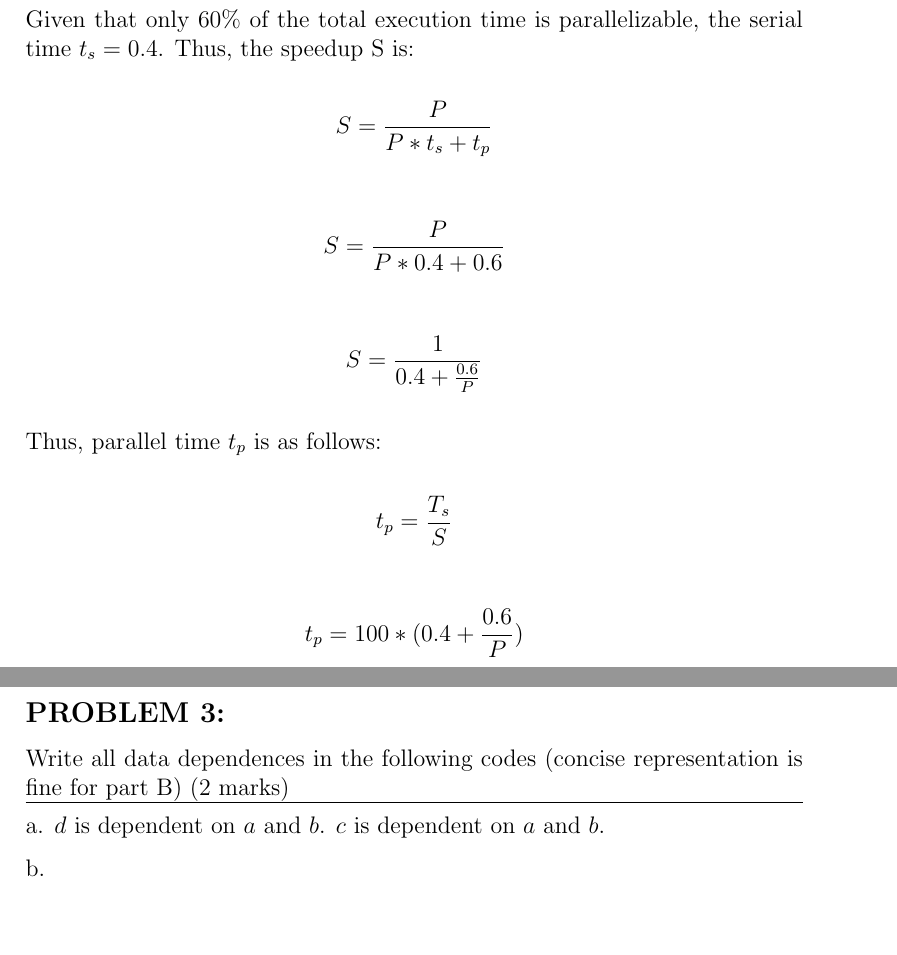
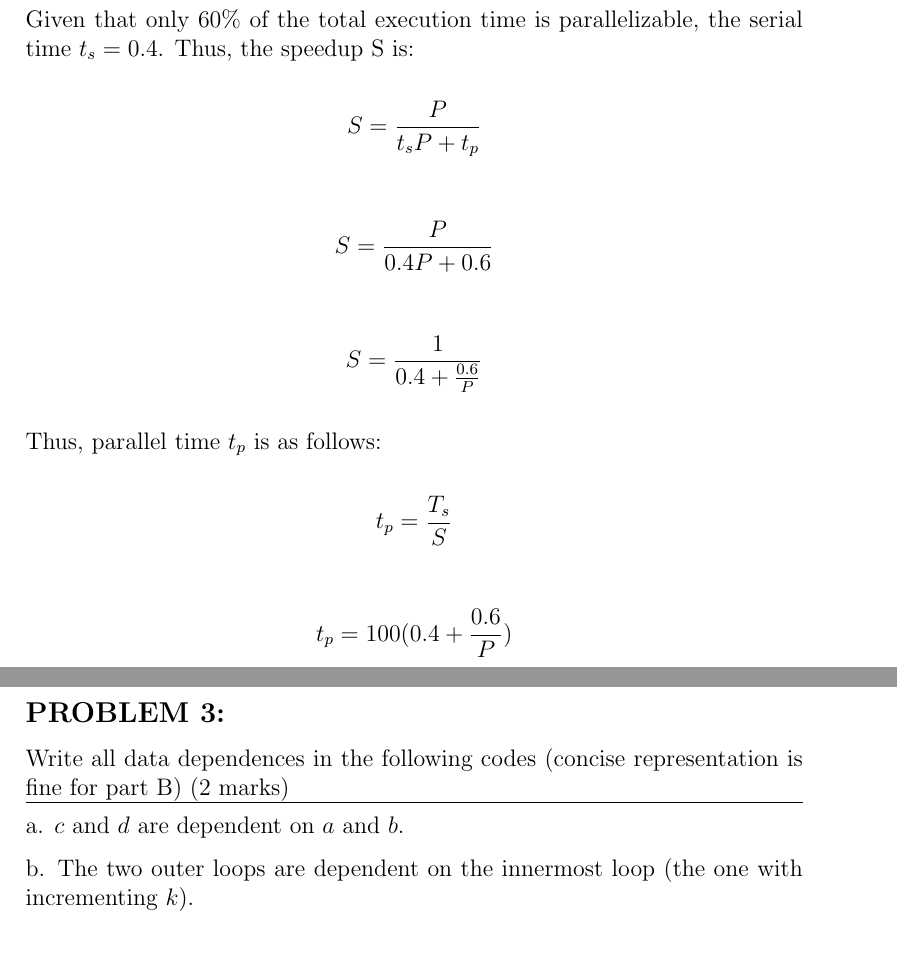
Before and after one commit to nkarl/wsu-cpts-411-parallel-computation, a LaTeX problem sheet (assignments/01/submission01.tex): two parts of pages 2 and 3 of 4 before the commit and two parts of pages 2 and 3 of 3 after it, joined at a grey line, cut so that both start at the same text, the shorter picture padded with empty space. Compiled offline with pdfLaTeX.

Commit message:
updated hw1

```diff
--- a/assignments/01/submission01.tex
+++ b/assignments/01/submission01.tex
@@ -33,9 +33,9 @@ Consider a program whose sequential execution time is 100 days. Part A of this p
 
 Given that only 60\% of the total execution time is parallelizable, the serial time \(t_s = 0.4\). Thus, the speedup S is:
 
-\[ S = \frac{P}{P * t_s + t_p} \]
+\[ S = \frac{P}{t_sP + t_p} \]
 
-\[ S = \frac{P}{P * 0.4 + 0.6} \]
+\[ S = \frac{P}{0.4P + 0.6} \]
 
 \[ S = \frac{1}{ 0.4 + \frac{0.6}{P}} \]
 
@@ -43,7 +43,7 @@ Thus, parallel time \(t_p\) is as follows:
 
 \[ t_p = \frac{T_s}{S} \]
 
-\[ t_p = 100 * (0.4 + \frac{0.6}{P}) \]
+\[ t_p = 100(0.4 + \frac{0.6}{P}) \]
 
 \pagebreak
 
@@ -54,11 +54,9 @@ part B) (2 marks)
 
 \hline
 
-a. \(d\) is dependent on \(a\) and \(b\). \(c\) is dependent on \(a\) and \(b\).
+a. \(c\) and \(d\) are dependent on \(a\) and \(b\).
 
-b.
-
-\pagebreak
+b. The two outer loops are dependent on the innermost loop (the one with incrementing \(k\)).
 
 
 \subsection*{PROBLEM 4:}
```
Also changed, not shown: assignments/01/submission01.pdf, assignments/01/submission01.tex (2 more changed lines).
